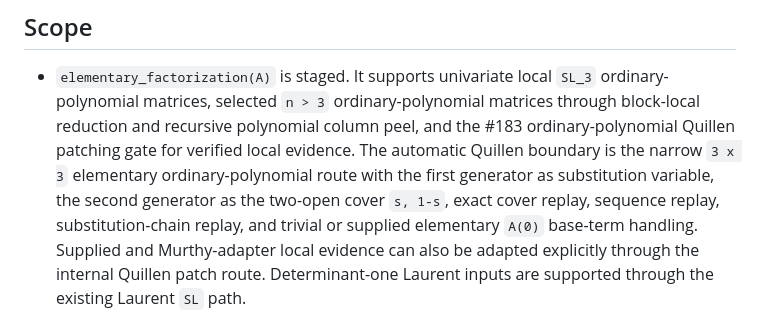
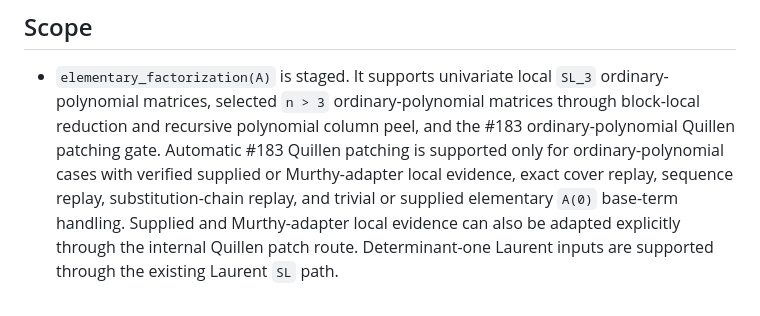
Before and after one commit to nzy1997/Suslin.jl, a Markdown page: docs/src/index.md, the part around the change. Rendered like a GitHub page.

```diff
--- a/docs/src/index.md
+++ b/docs/src/index.md
@@ -27,10 +27,9 @@ verify_factorization(A, factors)
 - `elementary_factorization(A)` is staged. It supports univariate local `SL_3`
   ordinary-polynomial matrices, selected `n > 3` ordinary-polynomial matrices
   through block-local reduction and recursive polynomial column peel,
-  and the #183 ordinary-polynomial Quillen patching gate for verified local
-  evidence. The automatic Quillen boundary is the narrow `3 x 3` elementary
-  ordinary-polynomial route with the first generator as substitution variable,
-  the second generator as the two-open cover `s, 1-s`, exact cover replay,
+  and the #183 ordinary-polynomial Quillen patching gate. Automatic #183
+  Quillen patching is supported only for ordinary-polynomial cases with
+  verified supplied or Murthy-adapter local evidence, exact cover replay,
   sequence replay, substitution-chain replay, and trivial or supplied
   elementary `A(0)` base-term handling. Supplied and Murthy-adapter local
   evidence can also be adapted explicitly through the internal Quillen patch
```
Also changed, not shown: README.md (+3 -4 lines).
